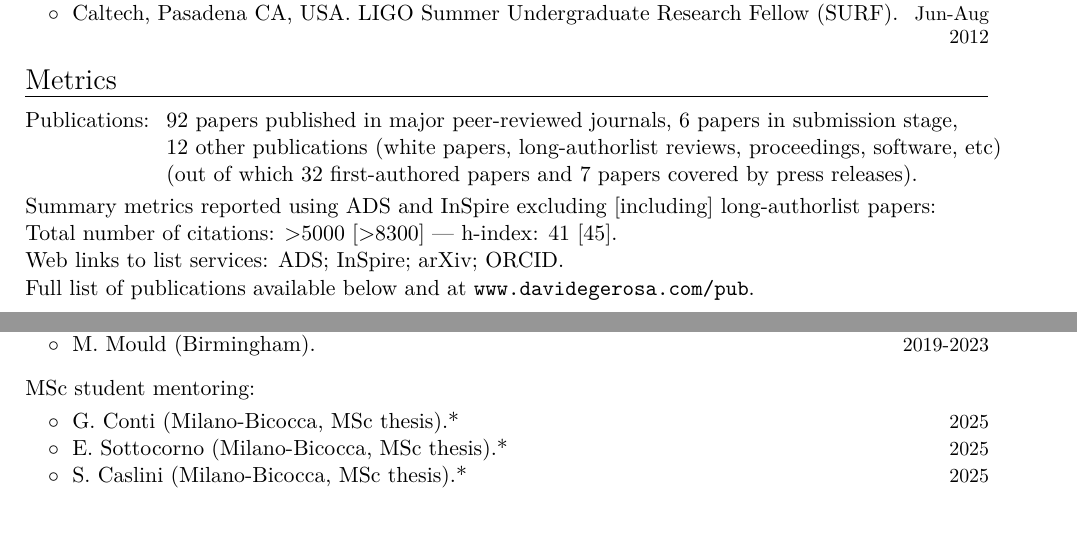
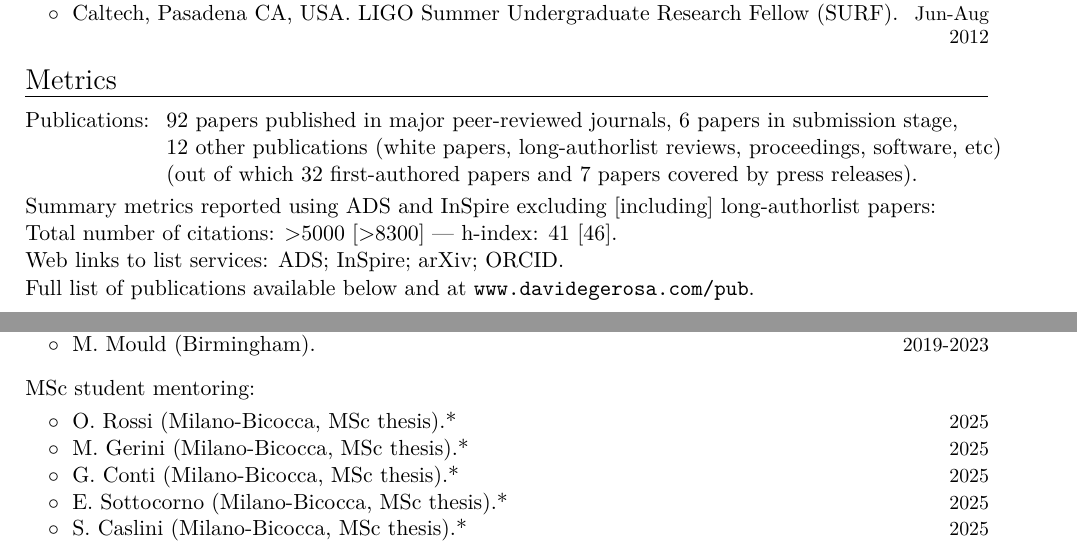
Before and after one commit to dgerosa/CV, a LaTeX CV (CV.tex, which reads metricspapers.tex): two parts of pages 2 and 3 of 22, joined at a grey line, cut so that both start at the same text, the shorter picture padded with empty space. Compiled offline with XeLaTeX.

Commit message:
Generic update

```diff
--- a/CV.tex
+++ b/CV.tex
@@ -349,6 +349,12 @@ Current group members marked with *.  More information at \href{http://www.david
 \textbf{\textcolor{black}{MSc student mentoring:}}
 \vspace{0.1cm}
 \\
+\cvitemwithcomment{}{\hspace{0.4cm}$\circ\;$ O. Rossi (Milano-Bicocca, MSc thesis).*}{2025}
+\vspace{-0.1cm}
+%
+\cvitemwithcomment{}{\hspace{0.4cm}$\circ\;$ M. Gerini (Milano-Bicocca, MSc thesis).*}{2025}
+\vspace{-0.1cm}
+%
 \cvitemwithcomment{}{\hspace{0.4cm}$\circ\;$ G. Conti (Milano-Bicocca, MSc thesis).*}{2025}
 \vspace{-0.1cm}
 %
--- a/metricspapers.tex
+++ b/metricspapers.tex
@@ -12,7 +12,7 @@ Summary metrics reported using ADS and InSpire excluding [including] long-author
 \\
 \textcolor{mark_color}{\textbf{Total number of citations}}: >5000 [>8300]
  ---
-\textcolor{mark_color}{\textbf{h-index}}: 41 [45].
+\textcolor{mark_color}{\textbf{h-index}}: 41 [46].
 \\
 \textcolor{mark_color}{\textbf{Web links to list services}}:
 \href{https://ui.adsabs.harvard.edu/search/filter_bibstem_facet_fq_bibstem_facet=NOT&filter_bibstem_facet_fq_bibstem_facet=(*%3A*%20NOT%20bibstem_facet%3A%22cosp%22)&filter_bibstem_facet_fq_bibstem_facet=bibstem_facet%3A%22tsra.conf%22&fq=%7B!type%3Daqp%20v%3D%24fq_doctype%7D&fq=%7B!type%3Daqp%20v%3D%24fq_bibstem_facet%7D&fq_bibstem_facet=((*%3A*%20NOT%20bibstem_facet%3A%22cosp%22)%20NOT%20bibstem_facet%3A%22tsra.conf%22)&fq_doctype=(doctype%3A%22misc%22%20OR%20doctype%3A%22inproceedings%22%20OR%20doctype%3A%22article%22%20OR%20doctype%3A%22eprint%22)&p_=0&q=%20author%3A%22Gerosa%2C%20Davide%22&sort=citation_count%20desc%2C%20bibcode%20desc}{\textsc{ADS}};
```
Also changed, not shown: CVshort.tex (+6 -0 lines).
